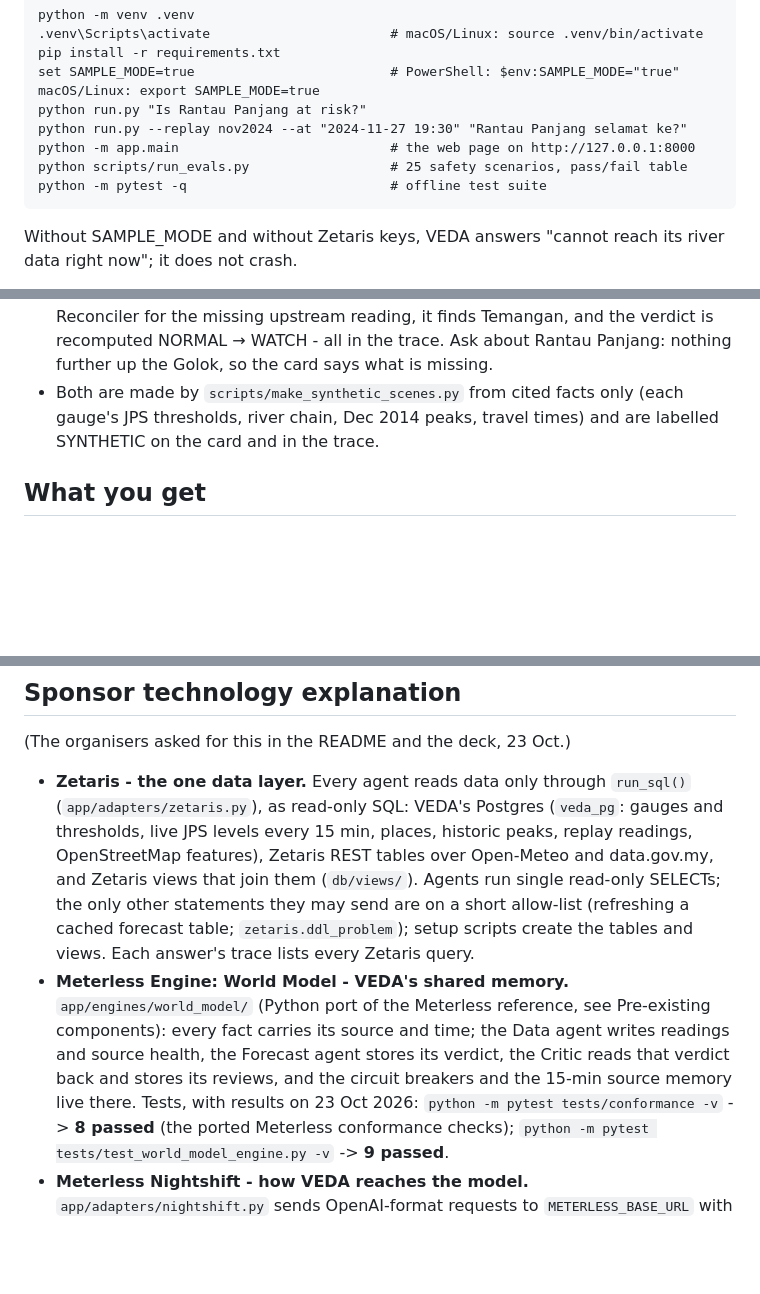
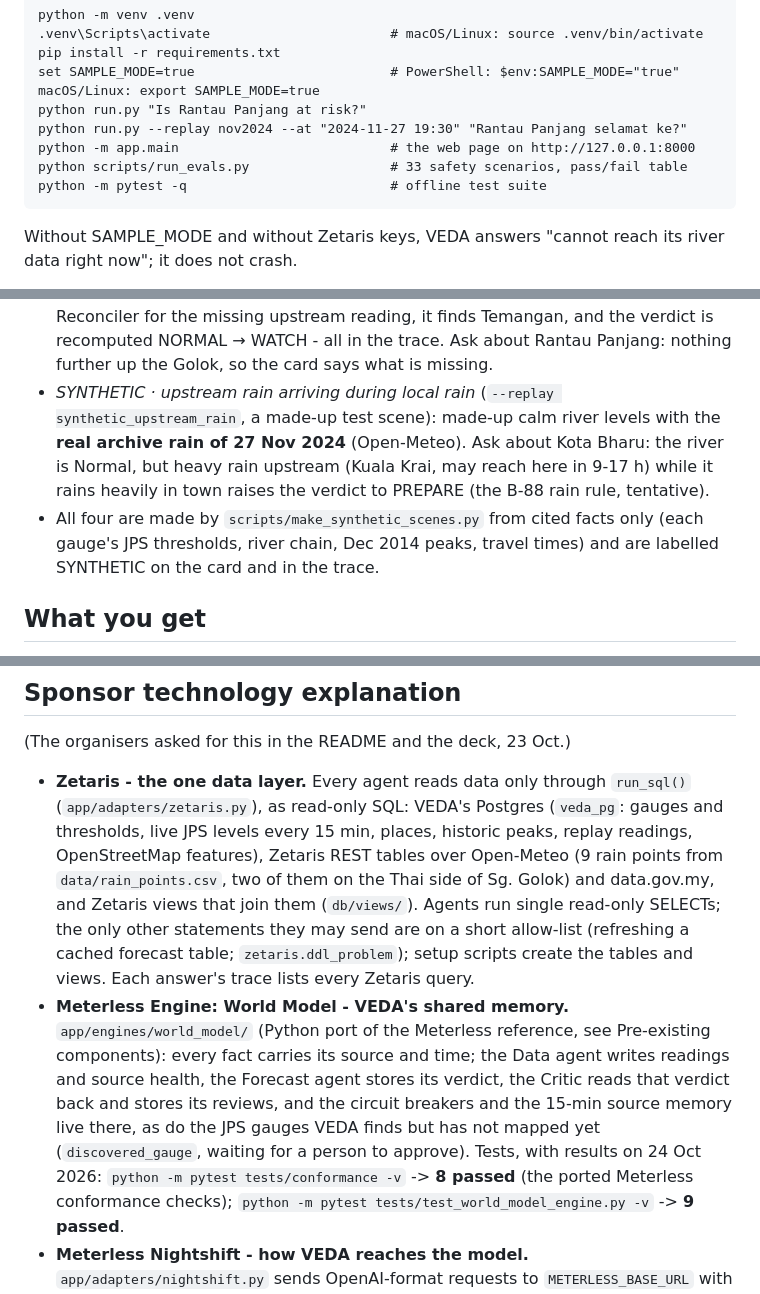
Before and after one commit to vedacool/veda-flood-kelantan, a Markdown page: README.md, 3 parts joined by grey strips. Rendered like a GitHub page; blank space fills up the shorter version.

````diff
--- a/README.md
+++ b/README.md
@@ -42,7 +42,7 @@ set SAMPLE_MODE=true                         # PowerShell: $env:SAMPLE_MODE="tru
 python run.py "Is Rantau Panjang at risk?"
 python run.py --replay nov2024 --at "2024-11-27 19:30" "Rantau Panjang selamat ke?"
 python -m app.main                           # the web page on http://127.0.0.1:8000
-python scripts/run_evals.py                  # 25 safety scenarios, pass/fail table
+python scripts/run_evals.py                  # 33 safety scenarios, pass/fail table
 python -m pytest -q                          # offline test suite
 ```
 Without SAMPLE_MODE and without Zetaris keys, VEDA answers "cannot reach its river data right now"; it does not crash.
@@ -68,7 +68,11 @@ Every data source is cut at the replay time, so nothing from later is ever used:
   asks the Data & Reconciler for the missing upstream reading, it finds Temangan, and the verdict is recomputed
   NORMAL → WATCH - all in the trace. Ask about Rantau Panjang: nothing further up the Golok, so the card says what is
   missing.
-- Both are made by `scripts/make_synthetic_scenes.py` from cited facts only (each gauge's JPS thresholds, river chain,
+- *SYNTHETIC · upstream rain arriving during local rain* (`--replay synthetic_upstream_rain`, a made-up test scene):
+  made-up calm river levels with the **real archive rain of 27 Nov 2024** (Open-Meteo). Ask about Kota Bharu: the
+  river is Normal, but heavy rain upstream (Kuala Krai, may reach here in 9-17 h) while it rains heavily in town
+  raises the verdict to PREPARE (the B-88 rain rule, tentative).
+- All four are made by `scripts/make_synthetic_scenes.py` from cited facts only (each gauge's JPS thresholds, river chain,
   Dec 2014 peaks, travel times) and are labelled SYNTHETIC on the card and in the trace.
 
 ## What you get
@@ -289,14 +293,16 @@ Zetaris.
 (The organisers asked for this in the README and the deck, 23 Oct.)
 - **Zetaris - the one data layer.** Every agent reads data only through `run_sql()` (`app/adapters/zetaris.py`), as
   read-only SQL: VEDA's Postgres (`veda_pg`: gauges and thresholds, live JPS levels every 15 min, places,
-  historic peaks, replay readings, OpenStreetMap features), Zetaris REST tables over Open-Meteo and data.gov.my, and
+  historic peaks, replay readings, OpenStreetMap features), Zetaris REST tables over Open-Meteo (9 rain points from
+  `data/rain_points.csv`, two of them on the Thai side of Sg. Golok) and data.gov.my, and
   Zetaris views that join them (`db/views/`). Agents run single read-only SELECTs; the only other statements they
   may send are on a short allow-list (refreshing a cached forecast table; `zetaris.ddl_problem`); setup scripts create
   the tables and views. Each answer's trace lists every Zetaris query.
 - **Meterless Engine: World Model - VEDA's shared memory.** `app/engines/world_model/` (Python port of the Meterless
   reference, see Pre-existing components): every fact carries its source and time; the Data agent writes readings and
   source health, the Forecast agent stores its verdict, the Critic reads that verdict back and stores its reviews,
-  and the circuit breakers and the 15-min source memory live there. Tests, with results on 23 Oct 2026:
+  and the circuit breakers and the 15-min source memory live there, as do the JPS gauges VEDA finds but has not
+  mapped yet (`discovered_gauge`, waiting for a person to approve). Tests, with results on 24 Oct 2026:
   `python -m pytest tests/conformance -v` -> **8 passed** (the ported Meterless conformance checks);
   `python -m pytest tests/test_world_model_engine.py -v` -> **9 passed**.
 - **Meterless Nightshift - how VEDA reaches the model.** `app/adapters/nightshift.py` sends OpenAI-format requests to
````
Also changed, not shown: docs/submission.md (added, +56 -0 lines).
